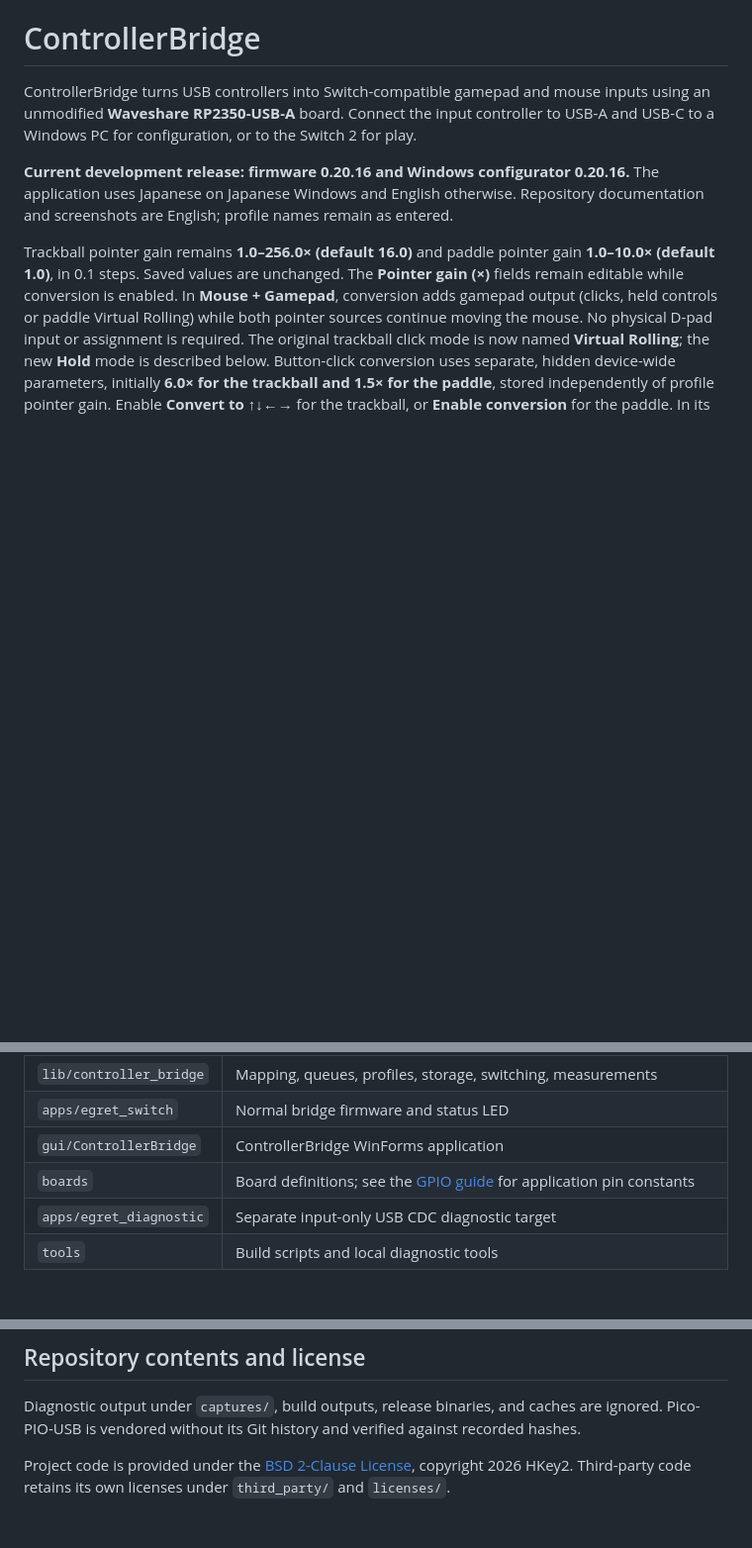
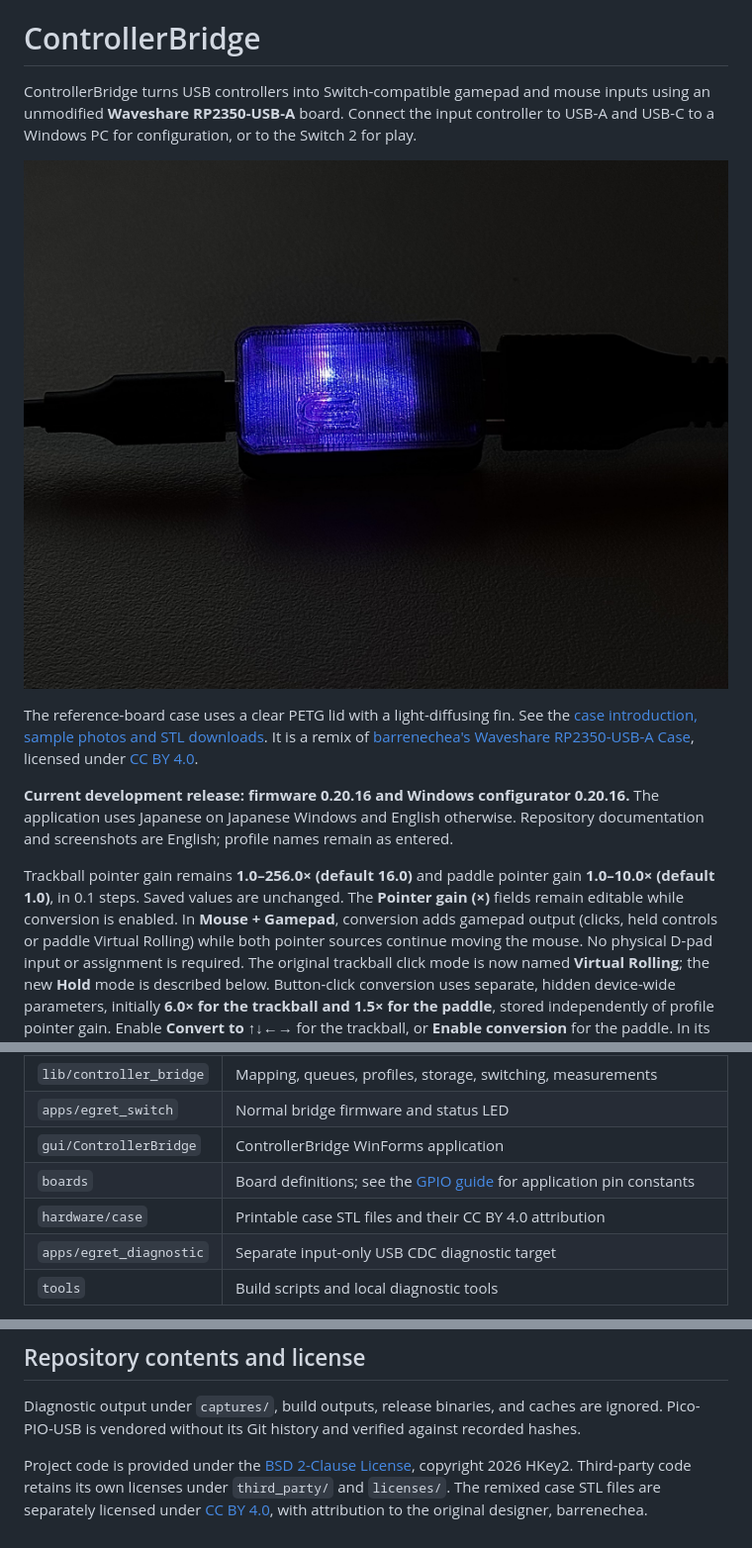
Before and after one commit to HKey2/ControllerBridge, a Markdown page: README.md, 3 parts joined by grey strips. Shown at 99% size. Rendered like a GitHub page; pictures changed too: docs/images/case/led-dark.jpg (added); blank space fills up the shorter version.

```diff
--- a/README.md
+++ b/README.md
@@ -1,6 +1,10 @@
 # ControllerBridge
 
 ControllerBridge turns USB controllers into Switch-compatible gamepad and mouse inputs using an unmodified **Waveshare RP2350-USB-A** board. Connect the input controller to USB-A and USB-C to a Windows PC for configuration, or to the Switch 2 for play.
+
+[![ControllerBridge in its clear PETG case, with the LED illuminating the lid in a dark setting](docs/images/case/led-dark.jpg)](docs/case.md)
+
+The reference-board case uses a clear PETG lid with a light-diffusing fin. See the [case introduction, sample photos and STL downloads](docs/case.md). It is a remix of [barrenechea's Waveshare RP2350-USB-A Case](https://www.printables.com/model/1261378-waveshare-rp2350-usb-a-case), licensed under [CC BY 4.0](https://creativecommons.org/licenses/by/4.0/).
 
 **Current development release: firmware 0.20.16 and Windows configurator 0.20.16.** The application uses Japanese on Japanese Windows and English otherwise. Repository documentation and screenshots are English; profile names remain as entered.
 
@@ -75,6 +79,7 @@ EGRET controls, X68000 Z JOYCARD controls, and wired M30 Switch-compatible input
 | `apps/egret_switch` | Normal bridge firmware and status LED |
 | `gui/ControllerBridge` | ControllerBridge WinForms application |
 | `boards` | Board definitions; see the [GPIO guide](docs/gpio-assignment.md) for application pin constants |
+| `hardware/case` | Printable case STL files and their CC BY 4.0 attribution |
 | `apps/egret_diagnostic` | Separate input-only USB CDC diagnostic target |
 | `tools` | Build scripts and local diagnostic tools |
 
@@ -120,4 +125,4 @@ Static SRAM consists of vector table 272, initialized data 35,768, and BSS 117,4
 
 Diagnostic output under `captures/`, build outputs, release binaries, and caches are ignored. Pico-PIO-USB is vendored without its Git history and verified against recorded hashes.
 
-Project code is provided under the [BSD 2-Clause License](LICENSE), copyright 2026 HKey2. Third-party code retains its own licenses under `third_party/` and `licenses/`.
+Project code is provided under the [BSD 2-Clause License](LICENSE), copyright 2026 HKey2. Third-party code retains its own licenses under `third_party/` and `licenses/`. The remixed case STL files are separately licensed under [CC BY 4.0](hardware/case/LICENSE.md), with attribution to the original designer, barrenechea.
```
Also changed, not shown: docs/README.md (+1 -0 lines), docs/case.md (added, +61 -0 lines), hardware/case/LICENSE.md (added, +26 -0 lines), docs/images/case/assembled.jpg (added), docs/images/case/bottom-label.jpg (added), docs/images/case/led-lit.jpg (added), 2 other files.
